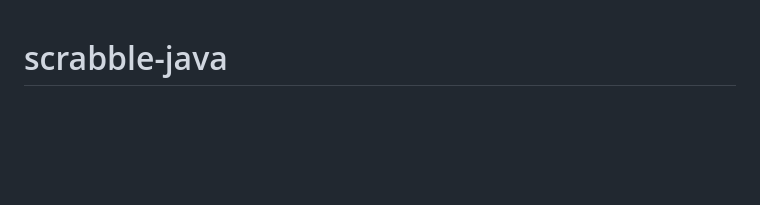
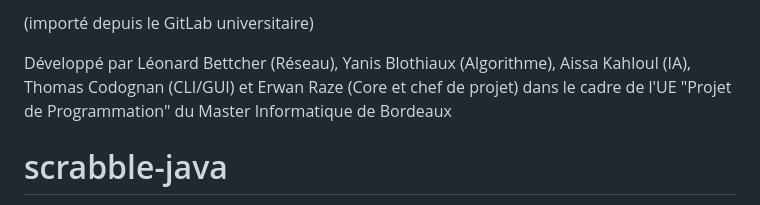
Before and after one commit to LeonardBett/Projet-Scrabble-Java, a Markdown page: README.md, the part around the change. Rendered like a GitHub page; blank space fills up the shorter version.

```diff
--- a/README.md
+++ b/README.md
@@ -1,3 +1,7 @@
+(importé depuis le GitLab universitaire)
+
+Développé par Léonard Bettcher (Réseau), Yanis Blothiaux (Algorithme), Aissa Kahloul (IA), Thomas Codognan (CLI/GUI) et Erwan Raze (Core et chef de projet) dans le cadre de l'UE "Projet de Programmation" du Master Informatique de Bordeaux
+
 # scrabble-java
 
 Scrabble U-Bordeaux is a Java 21 project that implements the Scrabble game in CLI and GUI, with local multiplayer, network multiplayer, AI opponents, save/load, contest mode, and language selection.
```
